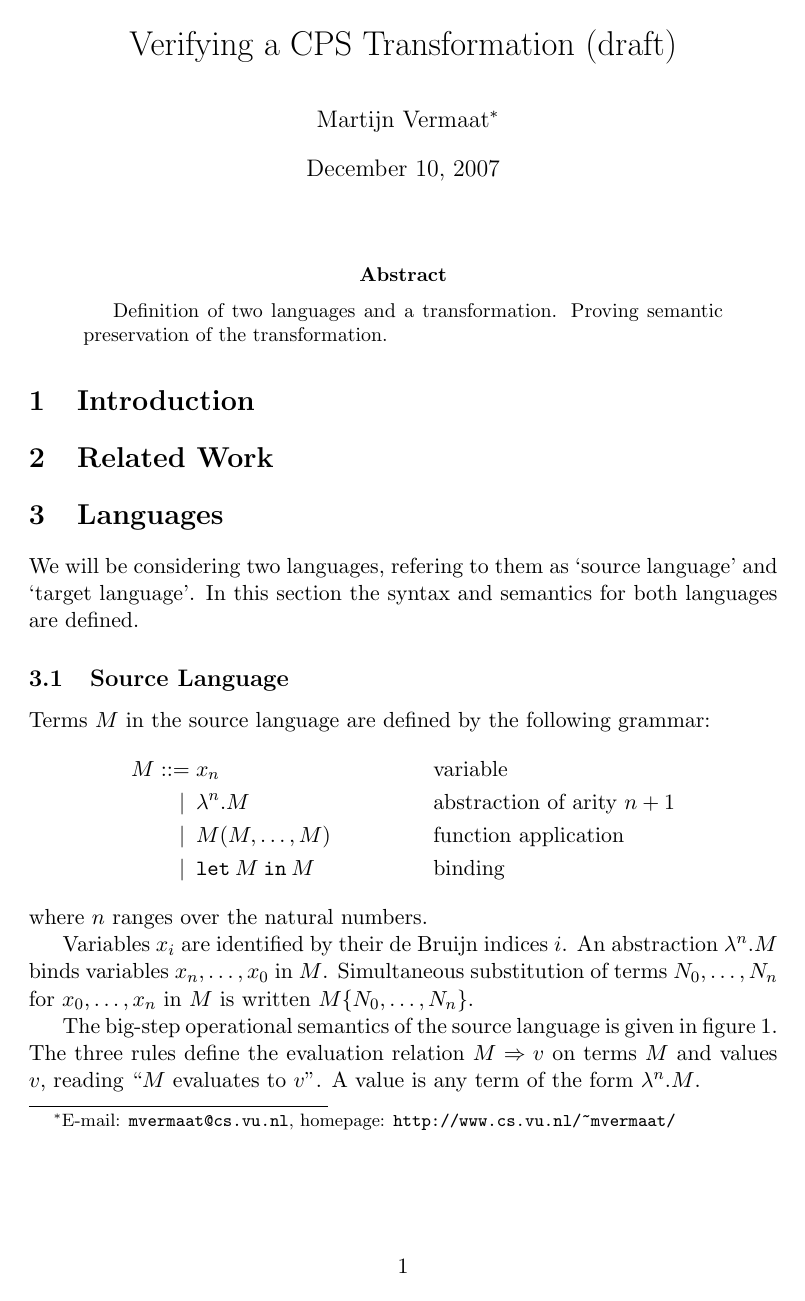
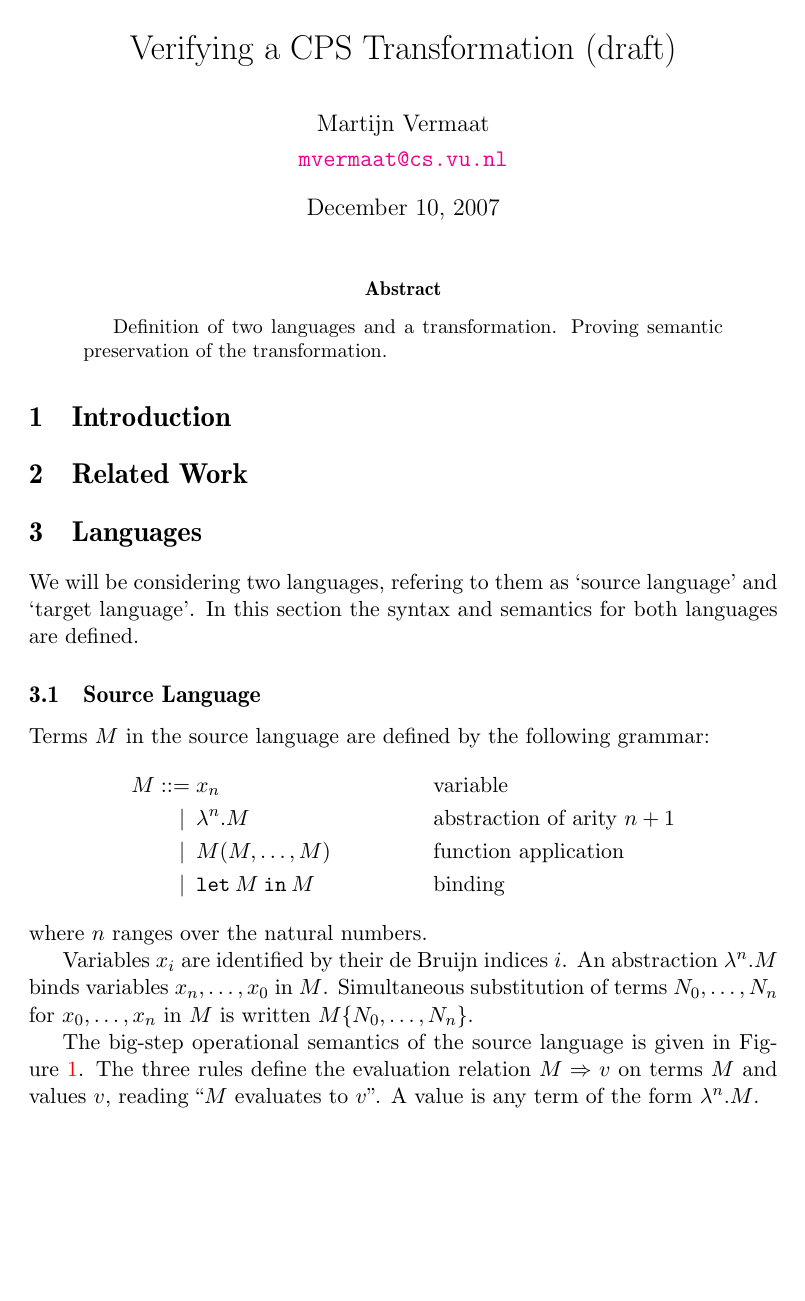
Before and after one commit to martijnvermaat/documents, a LaTeX paper (vu/bachelor-project/bachelor-project.tex): page 1 of 5. Compiled offline with pdfLaTeX.

Commit message:
Layout fiddling.

```diff
--- a/vu/bachelor-project/bachelor-project.tex
+++ b/vu/bachelor-project/bachelor-project.tex
@@ -1,15 +1,46 @@
 \documentclass[a4paper,11pt]{article}
 \usepackage[english]{babel}
 \usepackage{a4}
+\usepackage[T1]{fontenc}
+\usepackage{ae,aecompl}
 \usepackage{amsmath}
 \usepackage{amssymb}
-\usepackage{mathpartir} % http://cristal.inria.fr/~remy/latex/
+
+
+% Fancy headers
+\usepackage{fancyhdr}
+\fancypagestyle{plain}{\fancyhf{}\renewcommand{\headrulewidth}{0pt}}
+\pagestyle{fancy}
+\fancyhf{}
+\renewcommand{\headrulewidth}{0.4pt}
+\renewcommand{\footrulewidth}{0pt}
+\renewcommand{\headheight}{14pt}
+\lhead{Verifying a CPS Transformation}
+\rhead{\thepage}
+
+
+% Typesetting evaluation rules (http://cristal.inria.fr/~remy/latex/)
+\usepackage{mathpartir}
 
 
 % Don't add chapter to figure numbering
 \renewcommand\thefigure{\arabic{figure}}
 
+
+% Lemma
 \newtheorem{lemma}{Lemma}
+
+
+% Must be last in preamble
+\usepackage[
+  pdftex,
+  colorlinks,
+  pdfauthor={Martijn Vermaat},
+  pdftitle={Verifying a CPS Transformation} (draft),
+  pdfkeywords={lambda calculus, continuation-passing style, verification,
+    functional programming}
+]{hyperref}
+\usepackage[figure]{hypcap}
 
 
 % TODO
@@ -18,8 +49,10 @@
 
 \title{Verifying a CPS Transformation (draft)}
 
-\author{Martijn Vermaat\footnote{E-mail: \texttt{mvermaat@cs.vu.nl},
-    homepage: \texttt{http://www.cs.vu.nl/\~{}mvermaat/}}}
+\author{
+  Martijn Vermaat\\[0.3em]
+  \href{mailto:mvermaat@cs.vu.nl}{\texttt{mvermaat@cs.vu.nl}}
+}
 \date{\today}
 
 
@@ -67,7 +100,7 @@ Simultaneous substitution of terms $N_{0}, \ldots, N_{n}$ for
 $x_{0}, \ldots, x_{n}$ in $M$ is written $M\{N_{0}, \ldots, N_{n}\}$.
 
 The big-step operational semantics of the source language is given in
-figure~\ref{fig:sourcesemantics}. The three rules define the evaluation relation
+Figure~\ref{fig:sourcesemantics}. The three rules define the evaluation relation
 $M \Rightarrow v$ on terms $M$ and values $v$, reading ``$M$ evaluates to $v$''.
 A value is any term of the form $\lambda^{n}.M$.
 
```
Also changed, not shown: vu/bachelor-project/bachelor-project.tex (2 more changed lines).
